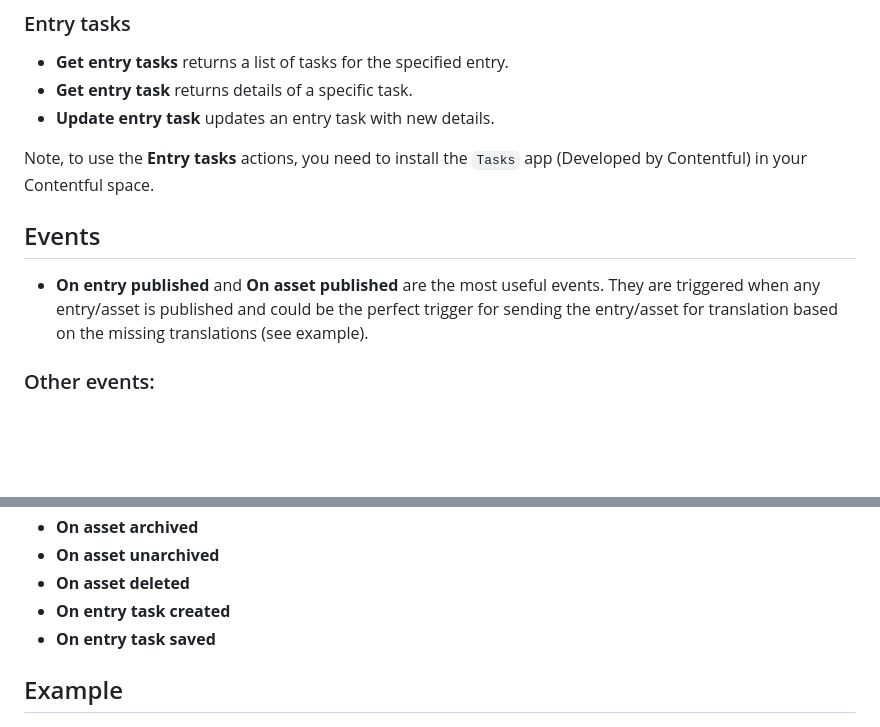
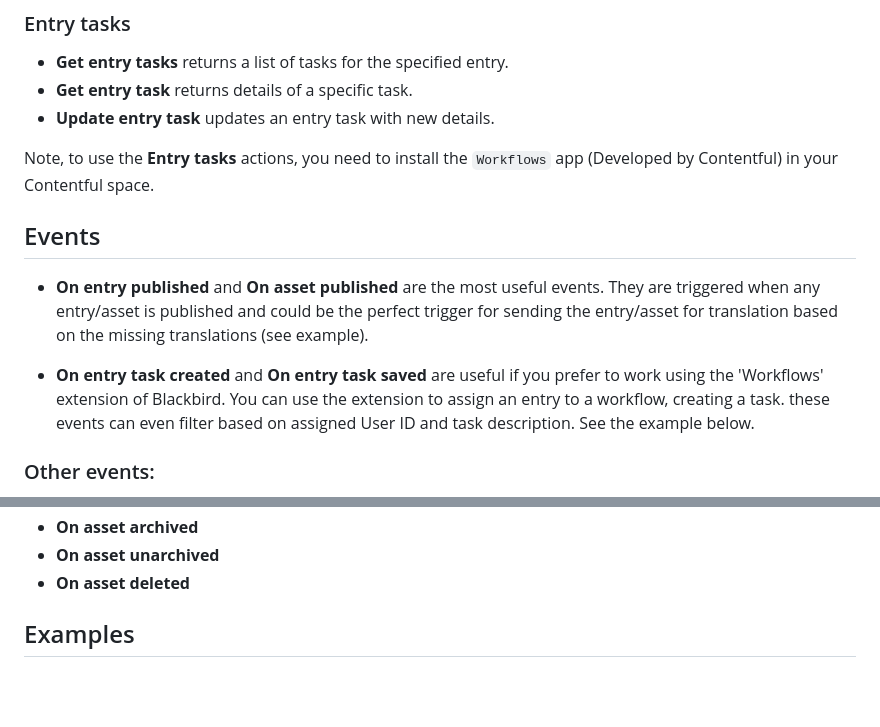
Before and after one commit to bb-io/Contentful, a Markdown page: README.md, 2 parts joined by grey strips. Drawn GitHub-style; blank space fills up the shorter version.

```diff
--- a/README.md
+++ b/README.md
@@ -120,11 +120,13 @@ In the action you are able to select exactly which type of linked entry you want
 - **Get entry task** returns details of a specific task.
 - **Update entry task** updates an entry task with new details.
 
-Note, to use the **Entry tasks** actions, you need to install the `Tasks` app (Developed by Contentful) in your Contentful space.
+Note, to use the **Entry tasks** actions, you need to install the `Workflows` app (Developed by Contentful) in your Contentful space.
 
 ## Events
 
 - **On entry published** and **On asset published** are the most useful events. They are triggered when any entry/asset is published and could be the perfect trigger for sending the entry/asset for translation based on the missing translations (see example).
+
+- **On entry task created** and **On entry task saved** are useful if you prefer to work using the 'Workflows' extension of Blackbird. You can use the extension to assign an entry to a workflow, creating a task. these events can even filter based on assigned User ID and task description. See the example below.
 
 ### Other events:
 
@@ -142,10 +144,9 @@ Note, to use the **Entry tasks** actions, you need to install the `Tasks` app (D
 - **On asset archived**
 - **On asset unarchived**
 - **On asset deleted**
-- **On entry task created**
-- **On entry task saved**
 
-## Example
+
+## Examples
 
 ![example](image/README/example.png)
 
```
Also changed, not shown: other parts of README.md (+8 -0 lines), image/README/1727786768856.png (added), image/README/1727786944492.png (added).
